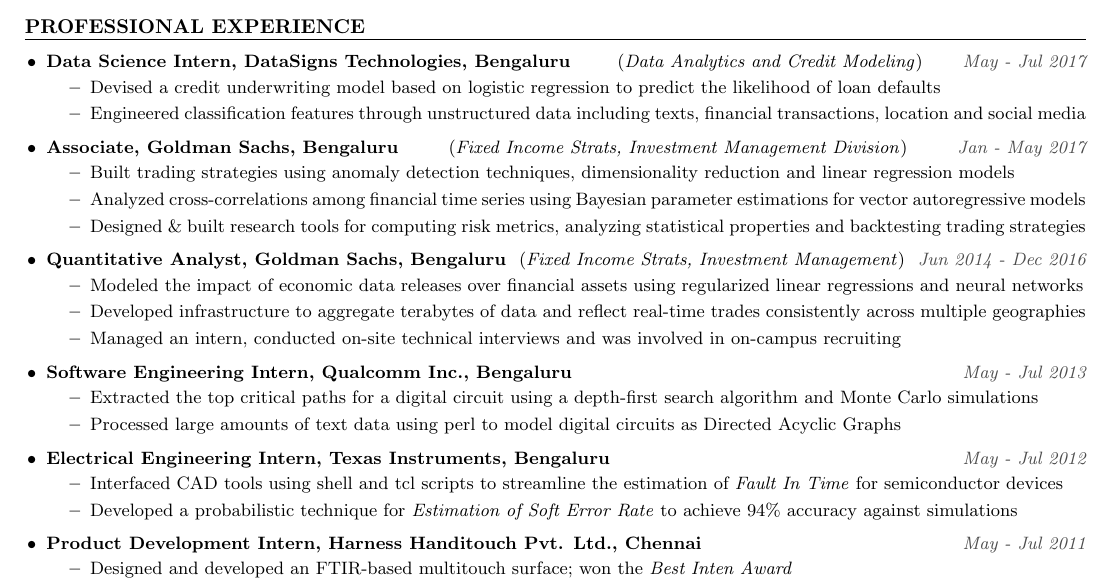
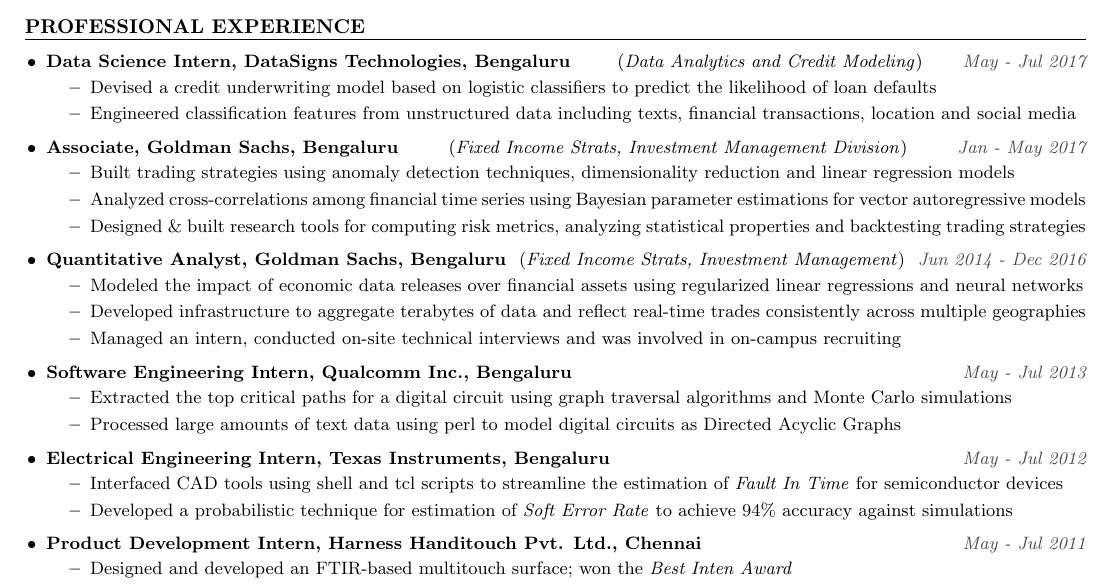
Before and after one commit to nitish-kulkarni/CV, a LaTeX CV (resume.tex): part of the page, cut so that both start at the same text. Compiled offline with pdfLaTeX.

Commit message:
Refinement

```diff
--- a/resume.tex
+++ b/resume.tex
@@ -99,8 +99,8 @@
 
     \item \textbf{Data Science Intern, DataSigns Technologies, Bengaluru } \hfill({\emph{Data Analytics and Credit Modeling}}) \itemyear{May - Jul 2017}
         \begin{itemize} \itemenv
-            \item Devised a credit underwriting model based on logistic regression to predict the likelihood of loan defaults
-            \item Engineered classification features through unstructured data including texts, financial transactions, location and social media
+            \item Devised a credit underwriting model based on logistic classifiers to predict the likelihood of loan defaults
+            \item Engineered classification features from unstructured data including texts, financial transactions, location and social media
             % \item Built \textbf{a User Interface} for a new tool, established compatibility with an existing tool, and \textbf{halved its run-time}
         \end{itemize}
 
@@ -126,7 +126,7 @@
 
     \item \textbf{Software Engineering Intern, Qualcomm Inc., Bengaluru} \itemyear{May - Jul 2013}
         \begin{itemize} \itemenv
-            \item Extracted the top critical paths for a digital circuit using a depth-first search algorithm and Monte Carlo simulations
+            \item Extracted the top critical paths for a digital circuit using graph traversal algorithms and Monte Carlo simulations
             \item Processed large amounts of text data using perl to model digital circuits as Directed Acyclic Graphs
             % \item Built \textbf{a User Interface} for a new tool, established compatibility with an existing tool, and \textbf{halved its run-time}
         \end{itemize}
@@ -134,7 +134,7 @@
     \item \textbf{Electrical Engineering Intern, Texas Instruments, Bengaluru} \itemyear{May - Jul 2012}
         \begin{itemize} \itemenv
             \item Interfaced CAD tools using shell and tcl scripts to streamline the estimation of \textit{Fault In Time} for semiconductor devices
-            \item Developed a probabilistic technique for \emph{Estimation of Soft Error Rate} to achieve 94\% accuracy against simulations
+            \item Developed a probabilistic technique for estimation of \emph{Soft Error Rate} to achieve 94\% accuracy against simulations
         \end{itemize}
 
     \item \textbf{Product Development Intern, Harness Handitouch Pvt. Ltd., Chennai} \itemyear{May - Jul 2011}
```
